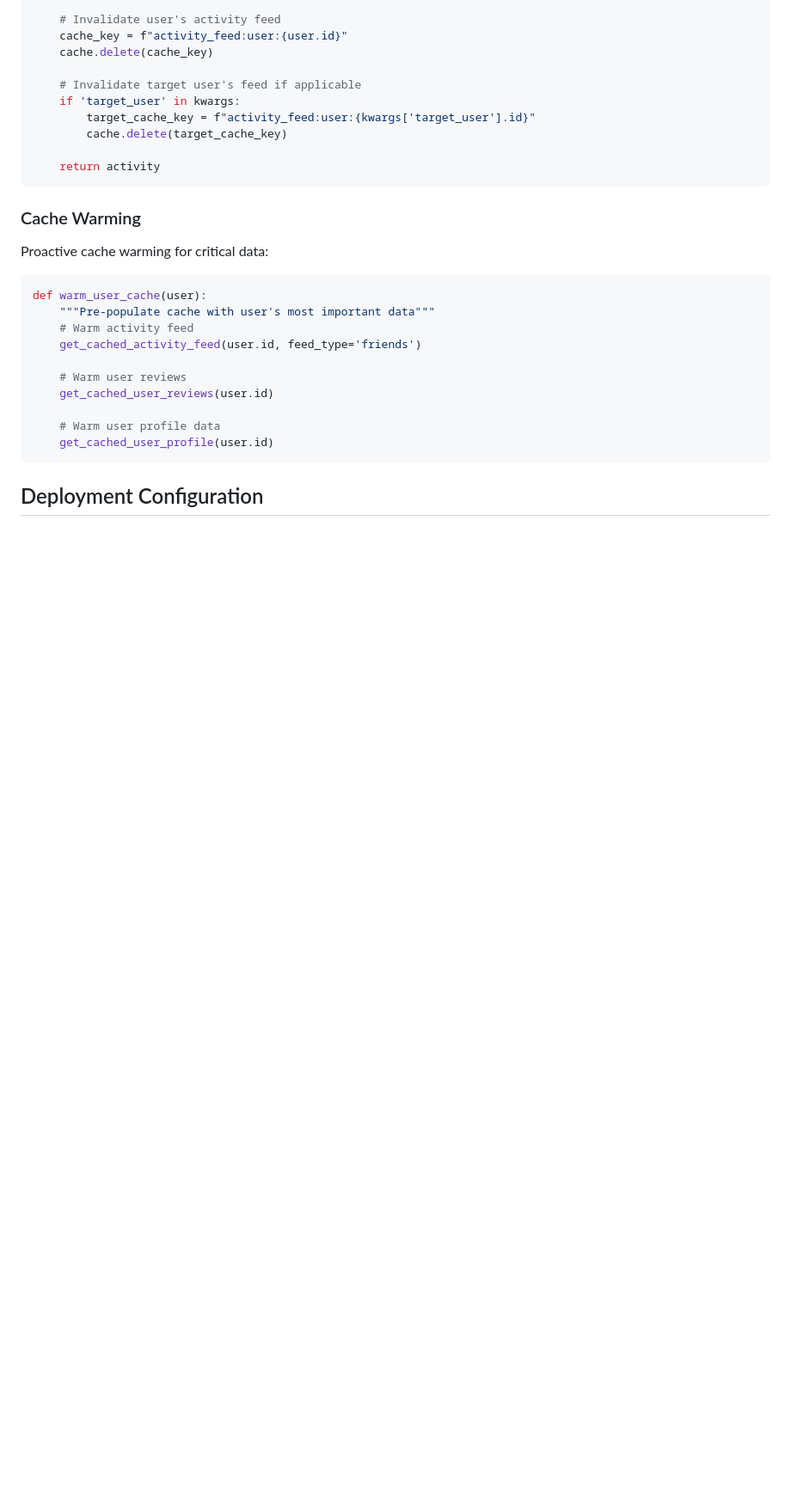
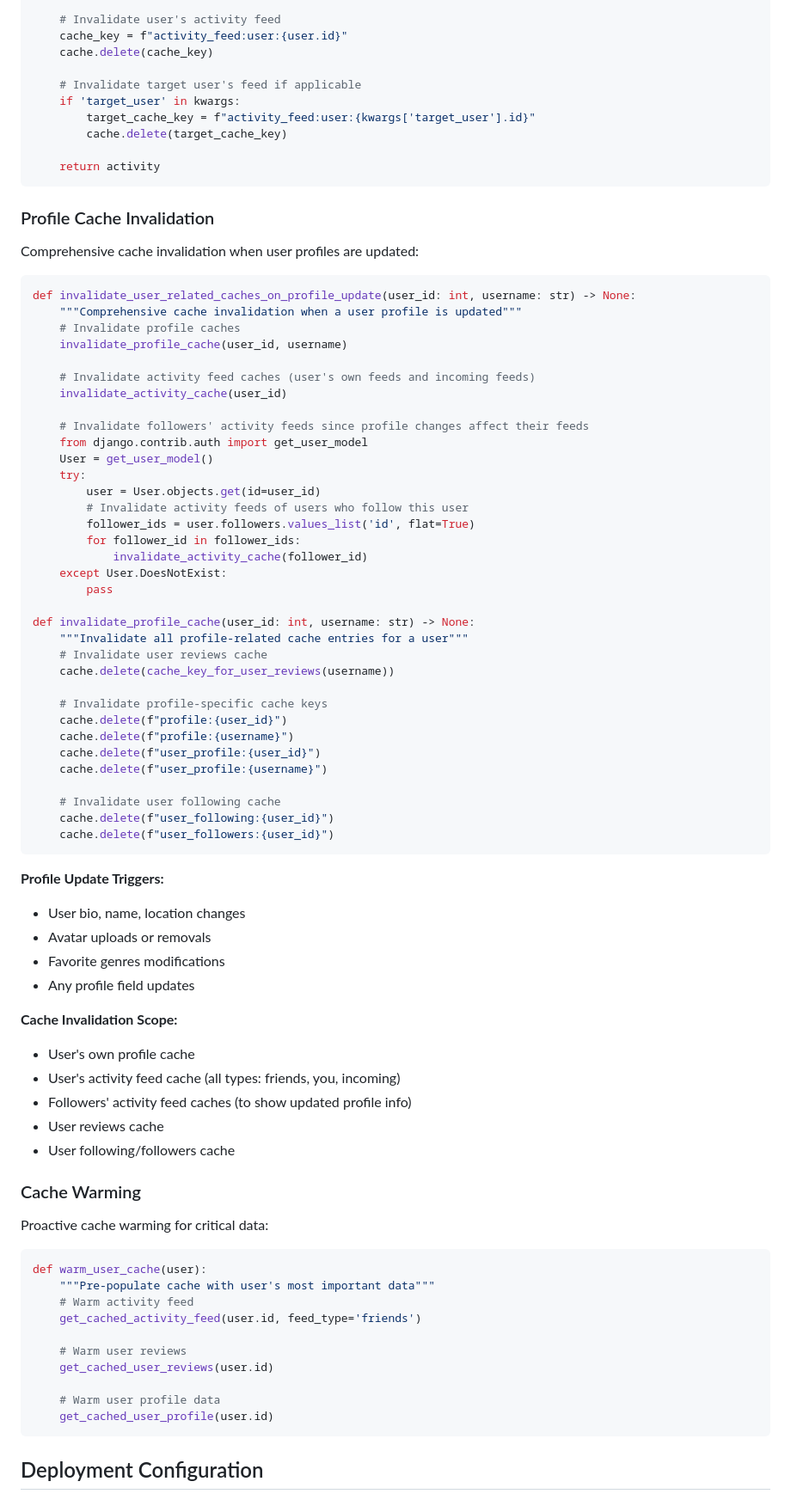
Before and after one commit to Halfnote/halfnote-backend, a Markdown page: CACHING_STRATEGY.md, the part around the change. Shown at 86% size. GitHub-like rendering; blank space fills up the shorter version.

Commit message:
Document profile cache invalidation system - Add profile cache invalidation documentation to README.md - Add comprehensive documentation to CACHING_STRATEGY.md - Document cache invalidation triggers and scope - Explain profile update cache refresh functionality

````diff
--- a/CACHING_STRATEGY.md
+++ b/CACHING_STRATEGY.md
@@ -207,6 +207,60 @@ def create_activity(activity_type, user, **kwargs):
     return activity
 ```
 
+### Profile Cache Invalidation
+
+Comprehensive cache invalidation when user profiles are updated:
+
+```python
+def invalidate_user_related_caches_on_profile_update(user_id: int, username: str) -> None:
+    """Comprehensive cache invalidation when a user profile is updated"""
+    # Invalidate profile caches
+    invalidate_profile_cache(user_id, username)
+
+    # Invalidate activity feed caches (user's own feeds and incoming feeds)
+    invalidate_activity_cache(user_id)
+
+    # Invalidate followers' activity feeds since profile changes affect their feeds
+    from django.contrib.auth import get_user_model
+    User = get_user_model()
+    try:
+        user = User.objects.get(id=user_id)
+        # Invalidate activity feeds of users who follow this user
+        follower_ids = user.followers.values_list('id', flat=True)
+        for follower_id in follower_ids:
+            invalidate_activity_cache(follower_id)
+    except User.DoesNotExist:
+        pass
+
+def invalidate_profile_cache(user_id: int, username: str) -> None:
+    """Invalidate all profile-related cache entries for a user"""
+    # Invalidate user reviews cache
+    cache.delete(cache_key_for_user_reviews(username))
+
+    # Invalidate profile-specific cache keys
+    cache.delete(f"profile:{user_id}")
+    cache.delete(f"profile:{username}")
+    cache.delete(f"user_profile:{user_id}")
+    cache.delete(f"user_profile:{username}")
+
+    # Invalidate user following cache
+    cache.delete(f"user_following:{user_id}")
+    cache.delete(f"user_followers:{user_id}")
+```
+
+**Profile Update Triggers:**
+- User bio, name, location changes
+- Avatar uploads or removals
+- Favorite genres modifications
+- Any profile field updates
+
+**Cache Invalidation Scope:**
+- User's own profile cache
+- User's activity feed cache (all types: friends, you, incoming)
+- Followers' activity feed caches (to show updated profile info)
+- User reviews cache
+- User following/followers cache
+
 ### Cache Warming
 
 Proactive cache warming for critical data:
````
Also changed, not shown: README.md (+4 -0 lines).
